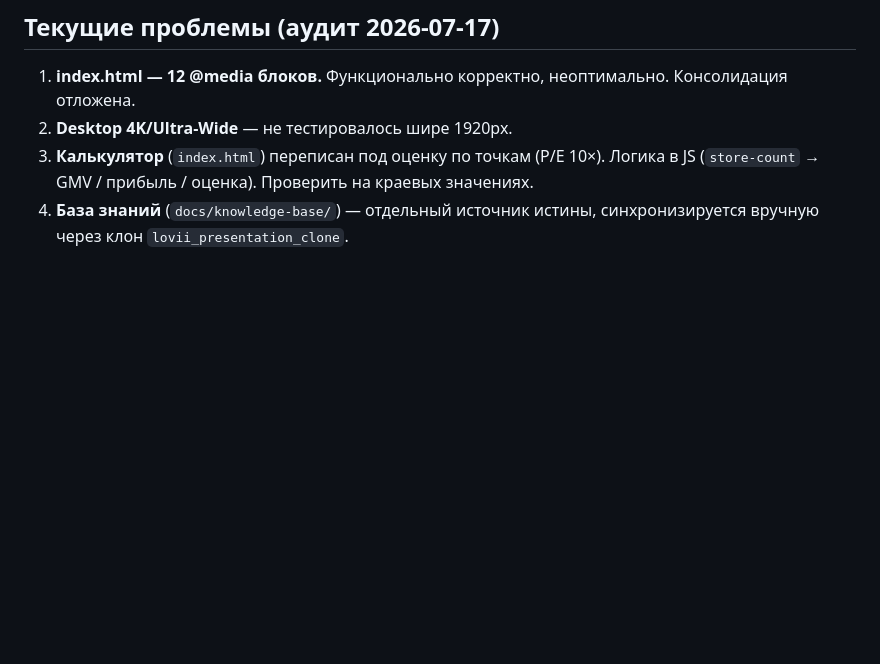
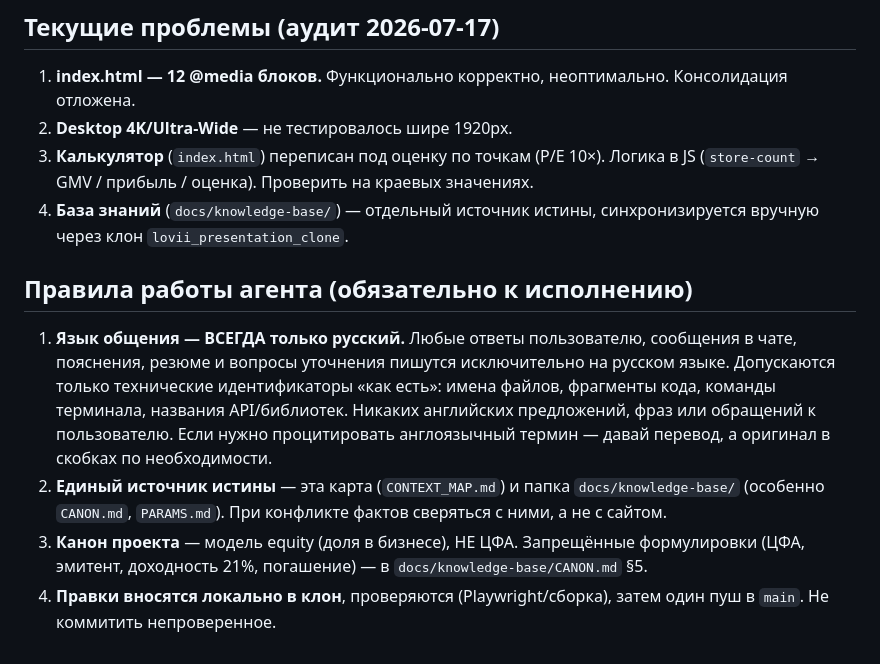
Before and after one commit to bestdeejay-design/lovii_presentation, a Markdown page: CONTEXT_MAP.md, the part around the change. GitHub-like rendering; blank space fills up the shorter version.

Commit message:
docs: зафиксировать правило «только русский» в правилах агента (CONTEXT_MAP)

```diff
--- a/CONTEXT_MAP.md
+++ b/CONTEXT_MAP.md
@@ -105,3 +105,19 @@ lovii_presentation/
    (`store-count` → GMV / прибыль / оценка). Проверить на краевых значениях.
 4. **База знаний** (`docs/knowledge-base/`) — отдельный источник истины, синхронизируется
    вручную через клон `lovii_presentation_clone`.
+
+## Правила работы агента (обязательно к исполнению)
+
+1. **Язык общения — ВСЕГДА только русский.** Любые ответы пользователю, сообщения в чате,
+   пояснения, резюме и вопросы уточнения пишутся исключительно на русском языке.
+   Допускаются только технические идентификаторы «как есть»: имена файлов, фрагменты
+   кода, команды терминала, названия API/библиотек. Никаких английских предложений,
+   фраз или обращений к пользователю. Если нужно процитировать англоязычный термин —
+   давай перевод, а оригинал в скобках по необходимости.
+2. **Единый источник истины** — эта карта (`CONTEXT_MAP.md`) и папка
+   `docs/knowledge-base/` (особенно `CANON.md`, `PARAMS.md`). При конфликте фактов
+   сверяться с ними, а не с сайтом.
+3. **Канон проекта** — модель equity (доля в бизнесе), НЕ ЦФА. Запрещённые формулировки
+   (ЦФА, эмитент, доходность 21%, погашение) — в `docs/knowledge-base/CANON.md` §5.
+4. **Правки вносятся локально в клон**, проверяются (Playwright/сборка), затем один пуш
+   в `main`. Не коммитить непроверенное.
```
